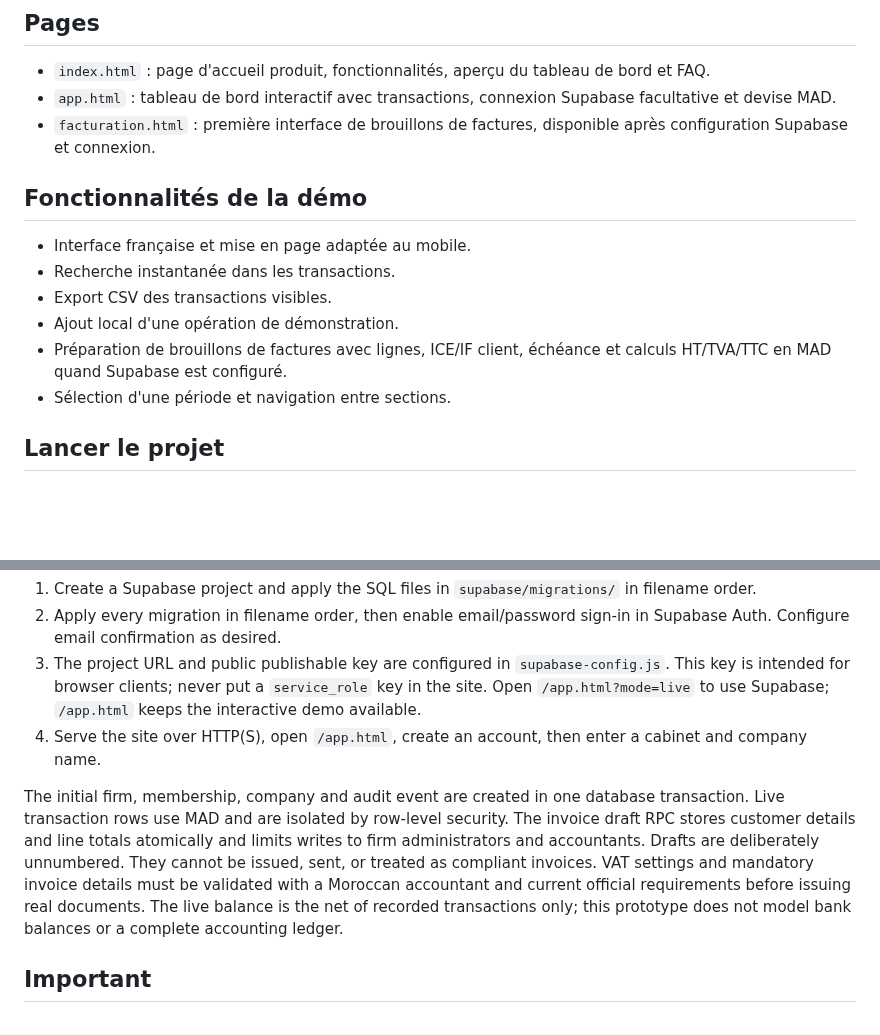
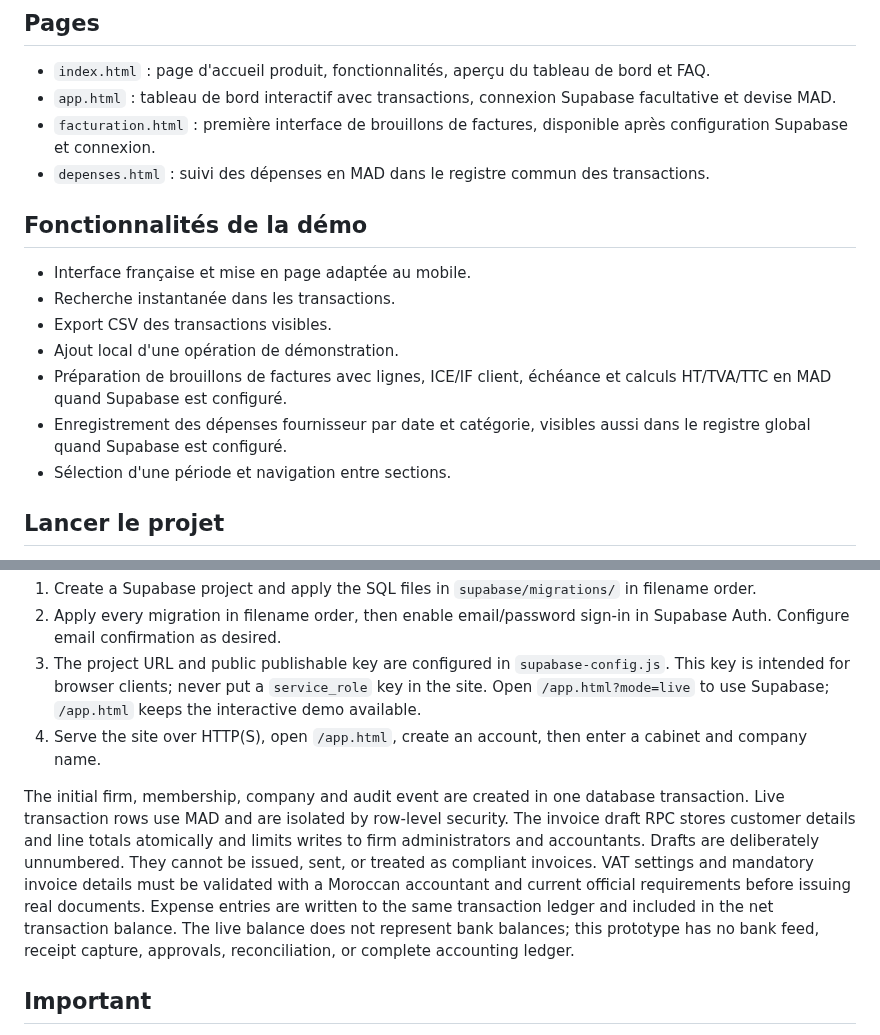
Before and after one commit to bdssmdkacem-dot/Multy, a Markdown page: README.md, 2 parts joined by grey strips. Drawn GitHub-style; blank space fills up the shorter version.

Commit message:
docs: add expense tracking to Multy setup guide

```diff
--- a/README.md
+++ b/README.md
@@ -7,6 +7,7 @@ Site vitrine responsive et prototype de tableau de bord financier pour petites e
 - `index.html` : page d'accueil produit, fonctionnalités, aperçu du tableau de bord et FAQ.
 - `app.html` : tableau de bord interactif avec transactions, connexion Supabase facultative et devise MAD.
 - `facturation.html` : première interface de brouillons de factures, disponible après configuration Supabase et connexion.
+- `depenses.html` : suivi des dépenses en MAD dans le registre commun des transactions.
 
 ## Fonctionnalités de la démo
 
@@ -15,6 +16,7 @@ Site vitrine responsive et prototype de tableau de bord financier pour petites e
 - Export CSV des transactions visibles.
 - Ajout local d'une opération de démonstration.
 - Préparation de brouillons de factures avec lignes, ICE/IF client, échéance et calculs HT/TVA/TTC en MAD quand Supabase est configuré.
+- Enregistrement des dépenses fournisseur par date et catégorie, visibles aussi dans le registre global quand Supabase est configuré.
 - Sélection d'une période et navigation entre sections.
 
 ## Lancer le projet
@@ -52,7 +54,7 @@ The default dashboard remains a fictitious demo. To enable authenticated MAD tra
 3. The project URL and public publishable key are configured in `supabase-config.js`. This key is intended for browser clients; never put a `service_role` key in the site. Open `/app.html?mode=live` to use Supabase; `/app.html` keeps the interactive demo available.
 4. Serve the site over HTTP(S), open `/app.html`, create an account, then enter a cabinet and company name.
 
-The initial firm, membership, company and audit event are created in one database transaction. Live transaction rows use MAD and are isolated by row-level security. The invoice draft RPC stores customer details and line totals atomically and limits writes to firm administrators and accountants. Drafts are deliberately unnumbered. They cannot be issued, sent, or treated as compliant invoices. VAT settings and mandatory invoice details must be validated with a Moroccan accountant and current official requirements before issuing real documents. The live balance is the net of recorded transactions only; this prototype does not model bank balances or a complete accounting ledger.
+The initial firm, membership, company and audit event are created in one database transaction. Live transaction rows use MAD and are isolated by row-level security. The invoice draft RPC stores customer details and line totals atomically and limits writes to firm administrators and accountants. Drafts are deliberately unnumbered. They cannot be issued, sent, or treated as compliant invoices. VAT settings and mandatory invoice details must be validated with a Moroccan accountant and current official requirements before issuing real documents. Expense entries are written to the same transaction ledger and included in the net transaction balance. The live balance does not represent bank balances; this prototype has no bank feed, receipt capture, approvals, reconciliation, or complete accounting ledger.
 
 ## Important
 
```
